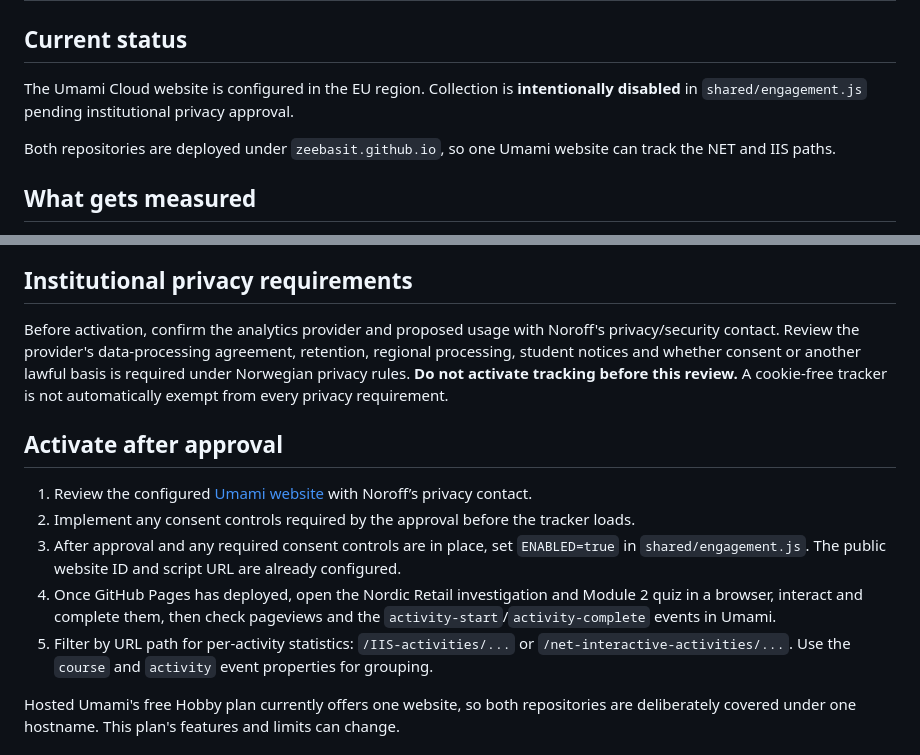
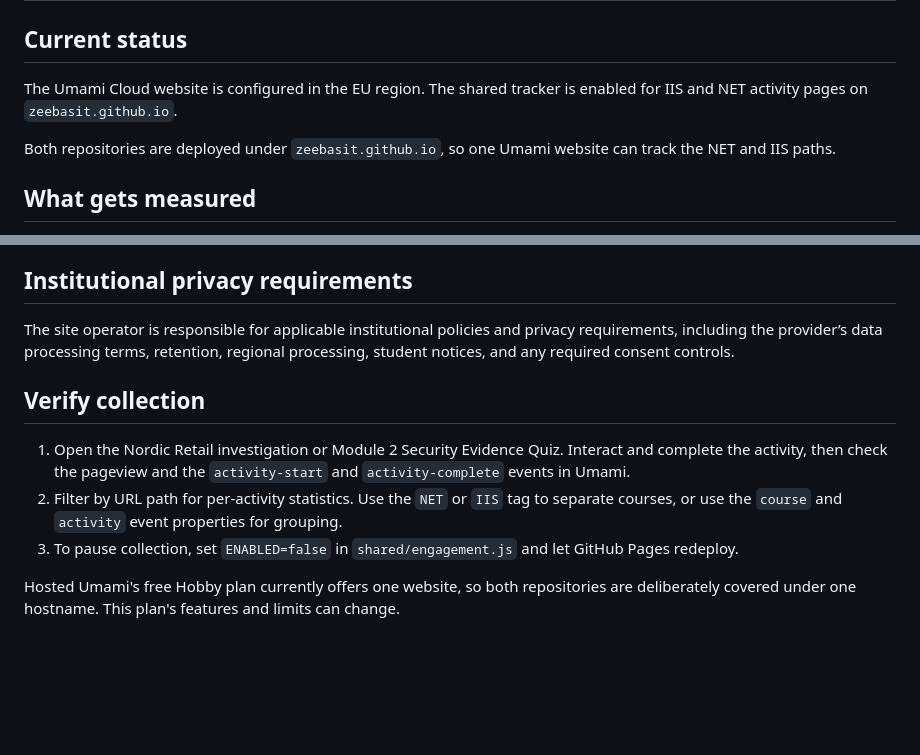
Before and after one commit to zeebasit/IIS-activities, a Markdown page: shared/ENGAGEMENT_SETUP.md, 2 parts joined by grey strips. Drawn GitHub-style; blank space fills up the shorter version.

Commit message:
Document active engagement tracking and verification

```diff
--- a/shared/ENGAGEMENT_SETUP.md
+++ b/shared/ENGAGEMENT_SETUP.md
@@ -2,7 +2,7 @@
 
 ## Current status
 
-The Umami Cloud website is configured in the EU region. Collection is **intentionally disabled** in `shared/engagement.js` pending institutional privacy approval.
+The Umami Cloud website is configured in the EU region. The shared tracker is enabled for IIS and NET activity pages on `zeebasit.github.io`.
 
 Both repositories are deployed under `zeebasit.github.io`, so one Umami website can track the NET and IIS paths.
 
@@ -23,15 +23,13 @@ No learner names, answers, quiz scores, student IDs or custom unique identifiers
 
 ## Institutional privacy requirements
 
-Before activation, confirm the analytics provider and proposed usage with Noroff's privacy/security contact. Review the provider's data-processing agreement, retention, regional processing, student notices and whether consent or another lawful basis is required under Norwegian privacy rules. **Do not activate tracking before this review.** A cookie-free tracker is not automatically exempt from every privacy requirement.
+The site operator is responsible for applicable institutional policies and privacy requirements, including the provider’s data processing terms, retention, regional processing, student notices, and any required consent controls.
 
-## Activate after approval
+## Verify collection
 
-1. Review the configured [Umami website](https://cloud.umami.is/analytics/eu/websites/3477cf4c-a222-4bee-9deb-e7bd5b7c0a69) with Noroff’s privacy contact.
-2. Implement any consent controls required by the approval before the tracker loads.
-3. After approval and any required consent controls are in place, set `ENABLED=true` in `shared/engagement.js`. The public website ID and script URL are already configured.
-4. Once GitHub Pages has deployed, open the Nordic Retail investigation and Module 2 quiz in a browser, interact and complete them, then check pageviews and the `activity-start`/`activity-complete` events in Umami.
-5. Filter by URL path for per-activity statistics: `/IIS-activities/...` or `/net-interactive-activities/...`. Use the `course` and `activity` event properties for grouping.
+1. Open the Nordic Retail investigation or Module 2 Security Evidence Quiz. Interact and complete the activity, then check the pageview and the `activity-start` and `activity-complete` events in Umami.
+2. Filter by URL path for per-activity statistics. Use the `NET` or `IIS` tag to separate courses, or use the `course` and `activity` event properties for grouping.
+3. To pause collection, set `ENABLED=false` in `shared/engagement.js` and let GitHub Pages redeploy.
 
 Hosted Umami's free Hobby plan currently offers one website, so both repositories are deliberately covered under one hostname. This plan's features and limits can change.
 
```
